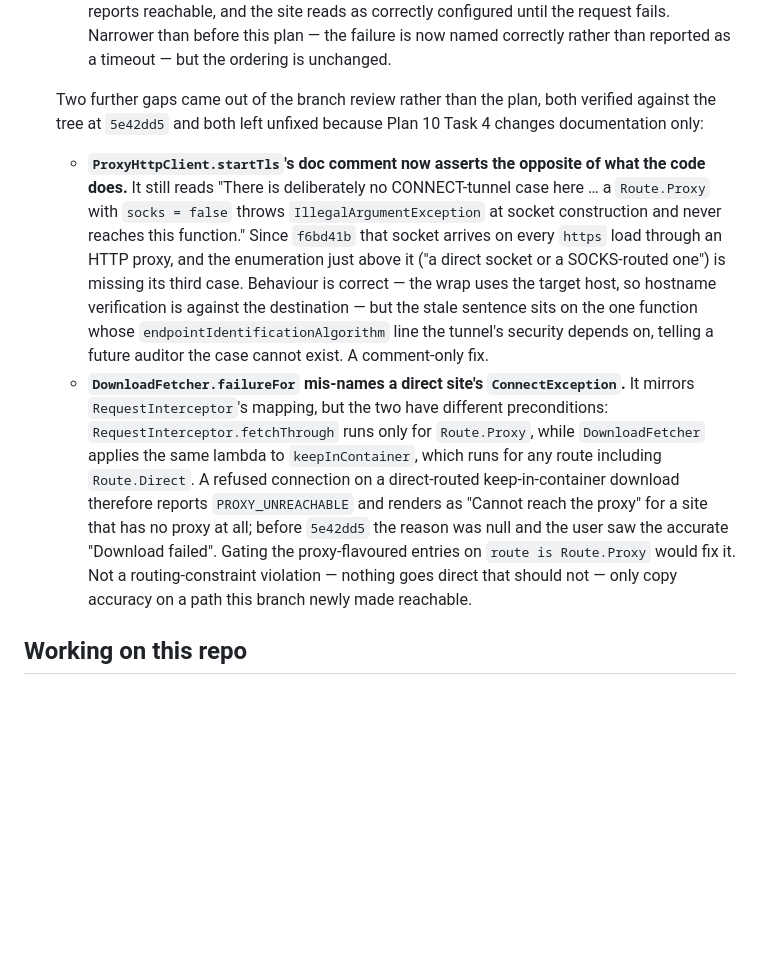
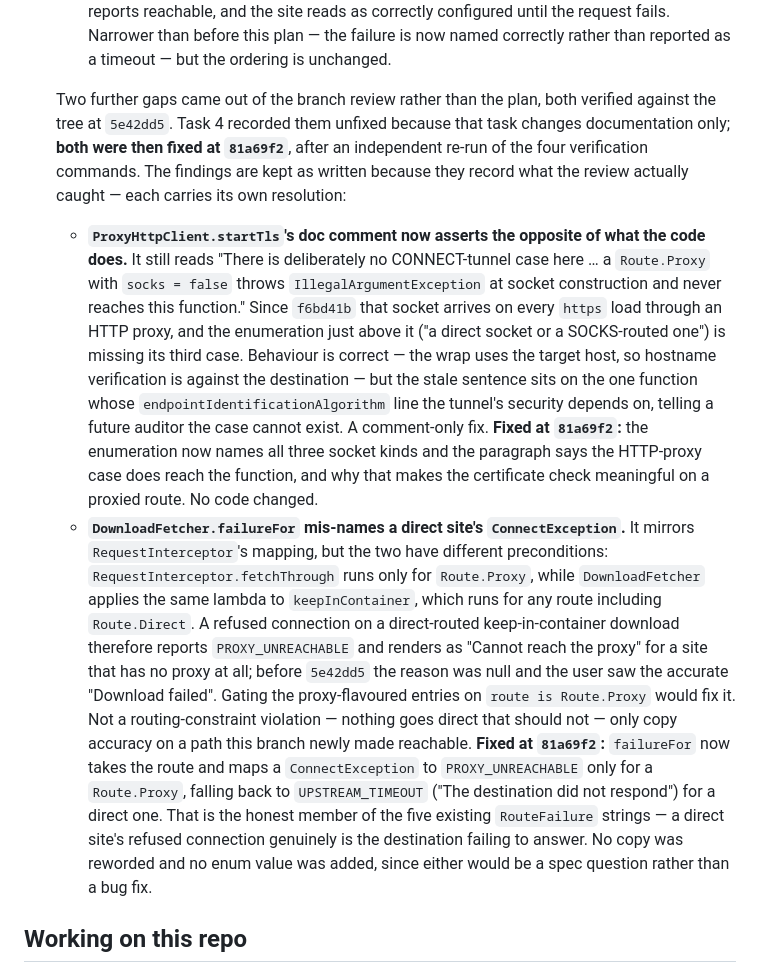
Before and after one commit to narkytypey/flutter-app, a Markdown page: CLAUDE.md, the part around the change. GitHub-like rendering; blank space fills up the shorter version.

Commit message:
docs: record the two branch-review fixes as landed
The Plan 10 entry still described both findings from the branch review as
left unfixed because Task 4 changes documentation only. Both were fixed at
81a69f2 after an independent re-run of the four verification commands, so
the entry now carries each finding's resolution alongside the finding
itself — the findings stay as written because they record what the review
actually caught.

Co-Authored-By: Claude Opus 5 <noreply@anthropic.com>

```diff
--- a/CLAUDE.md
+++ b/CLAUDE.md
@@ -536,8 +536,11 @@ task that covers it.
     — but the ordering is unchanged.
 
   Two further gaps came out of the branch review rather than the plan, both
-  verified against the tree at `5e42dd5` and both left unfixed because Plan 10
-  Task 4 changes documentation only:
+  verified against the tree at `5e42dd5`. Task 4 recorded them unfixed because
+  that task changes documentation only; **both were then fixed at `81a69f2`**,
+  after an independent re-run of the four verification commands. The findings
+  are kept as written because they record what the review actually caught —
+  each carries its own resolution:
   - **`ProxyHttpClient.startTls`'s doc comment now asserts the opposite of what
     the code does.** It still reads "There is deliberately no CONNECT-tunnel
     case here … a `Route.Proxy` with `socks = false` throws
@@ -549,6 +552,9 @@ task that covers it.
     destination — but the stale sentence sits on the one function whose
     `endpointIdentificationAlgorithm` line the tunnel's security depends on,
     telling a future auditor the case cannot exist. A comment-only fix.
+    **Fixed at `81a69f2`:** the enumeration now names all three socket kinds and
+    the paragraph says the HTTP-proxy case does reach the function, and why that
+    makes the certificate check meaningful on a proxied route. No code changed.
   - **`DownloadFetcher.failureFor` mis-names a direct site's `ConnectException`.**
     It mirrors `RequestInterceptor`'s mapping, but the two have different
     preconditions: `RequestInterceptor.fetchThrough` runs only for
@@ -561,6 +567,13 @@ task that covers it.
     on `route is Route.Proxy` would fix it. Not a routing-constraint violation
     — nothing goes direct that should not — only copy accuracy on a path this
     branch newly made reachable.
+    **Fixed at `81a69f2`:** `failureFor` now takes the route and maps a
+    `ConnectException` to `PROXY_UNREACHABLE` only for a `Route.Proxy`, falling
+    back to `UPSTREAM_TIMEOUT` ("The destination did not respond") for a direct
+    one. That is the honest member of the five existing `RouteFailure` strings —
+    a direct site's refused connection genuinely is the destination failing to
+    answer. No copy was reworded and no enum value was added, since either would
+    be a spec question rather than a bug fix.
 
 ## Working on this repo
 
```
